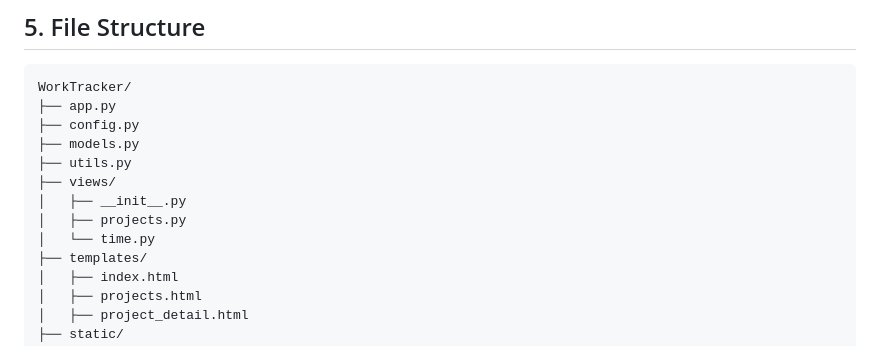
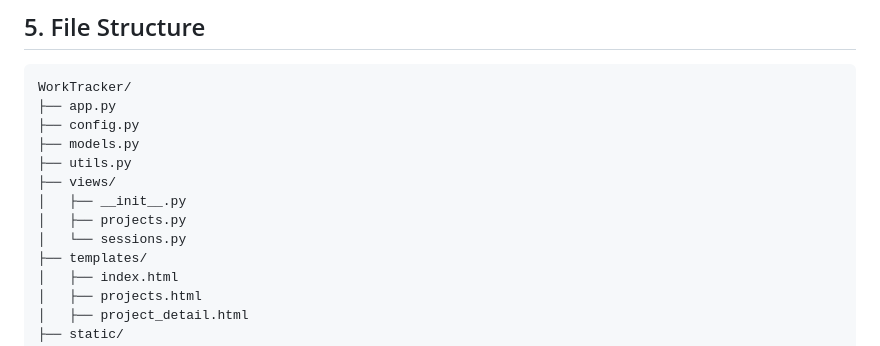
Before and after one commit to Kader-the-Coder/WorkTracker, a Markdown page: docs/DESIGN.md, the part around the change. GitHub-like rendering.

```diff
--- a/docs/DESIGN.md
+++ b/docs/DESIGN.md
@@ -106,7 +106,7 @@ WorkTracker/
 ├── views/
 │   ├── __init__.py
 │   ├── projects.py
-│   └── time.py
+│   └── sessions.py
 ├── templates/
 │   ├── index.html
 │   ├── projects.html
```
